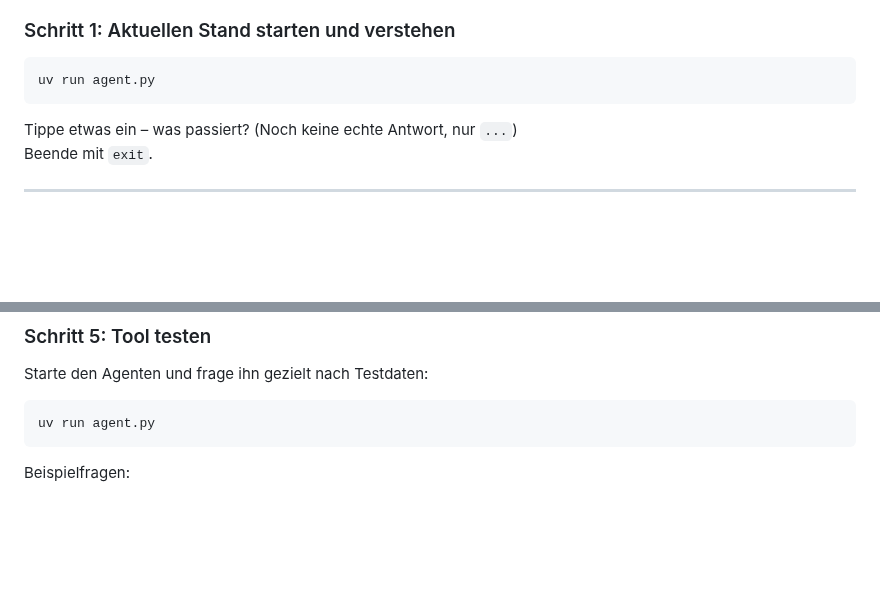
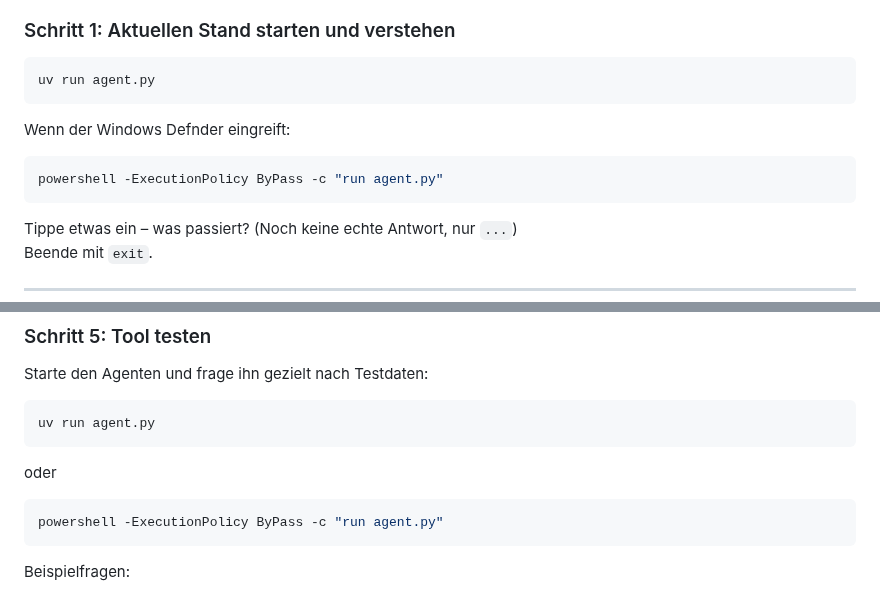
Before and after one commit to Alfer-Star/summit26-agent-mcp-workshop, a Markdown page: python-ai-agent/README.md, 2 parts joined by grey strips. Rendered like a GitHub page; blank space fills up the shorter version.

Commit message:
Read.me update with execution Policy Problem

````diff
--- a/python-ai-agent/README.md
+++ b/python-ai-agent/README.md
@@ -33,6 +33,12 @@ cp .env-example .env
 
 ```bash
 uv run agent.py
+```
+
+Wenn der Windows Defnder eingreift:
+
+```bash
+powershell -ExecutionPolicy ByPass -c "run agent.py"
 ```
 
 Tippe etwas ein – was passiert? (Noch keine echte Antwort, nur `...`)
@@ -152,6 +158,12 @@ Starte den Agenten und frage ihn gezielt nach Testdaten:
 uv run agent.py
 ```
 
+oder
+
+```bash
+powershell -ExecutionPolicy ByPass -c "run agent.py"
+```
+
 Beispielfragen:
 
 - „Ruf mal die Testdaten ab."
````
